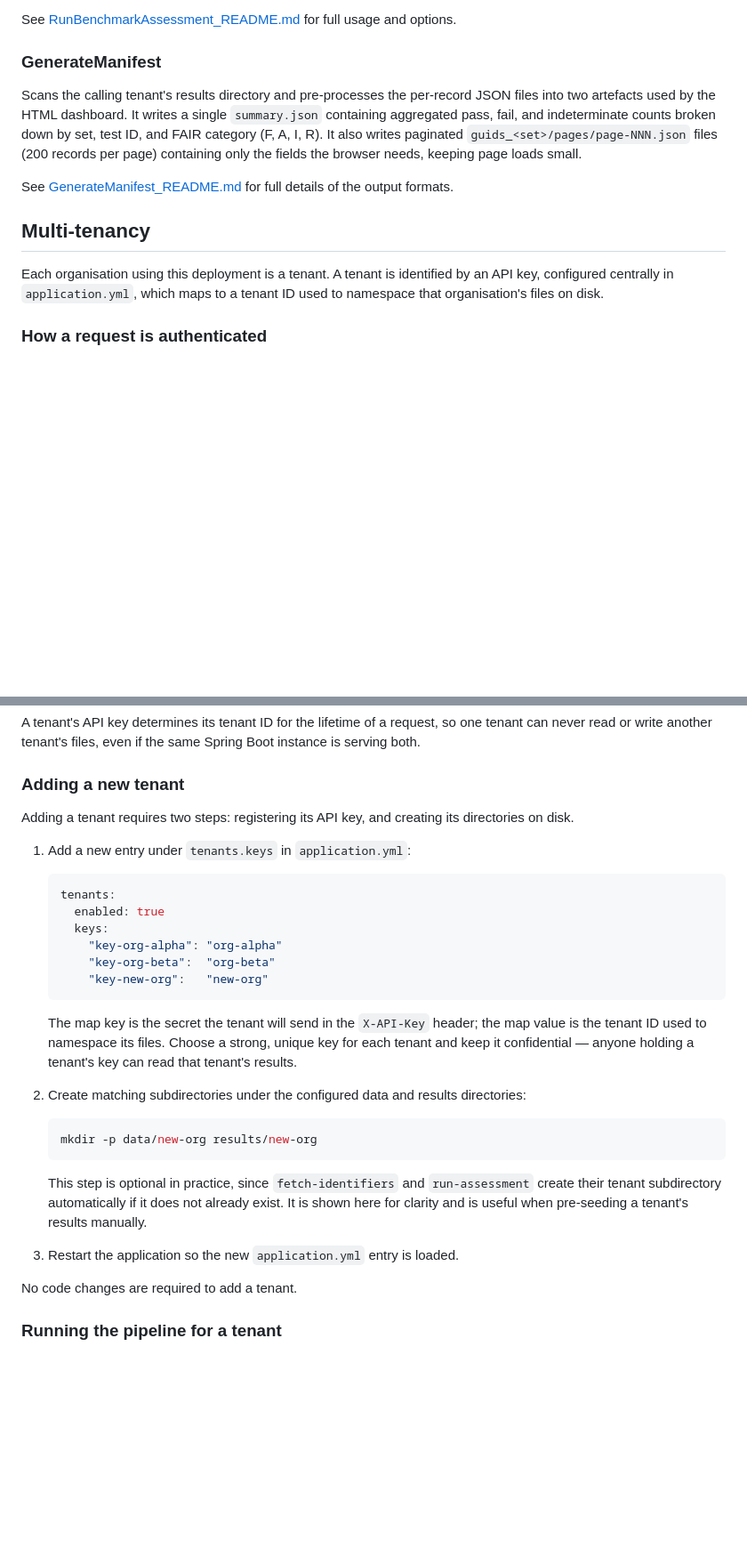
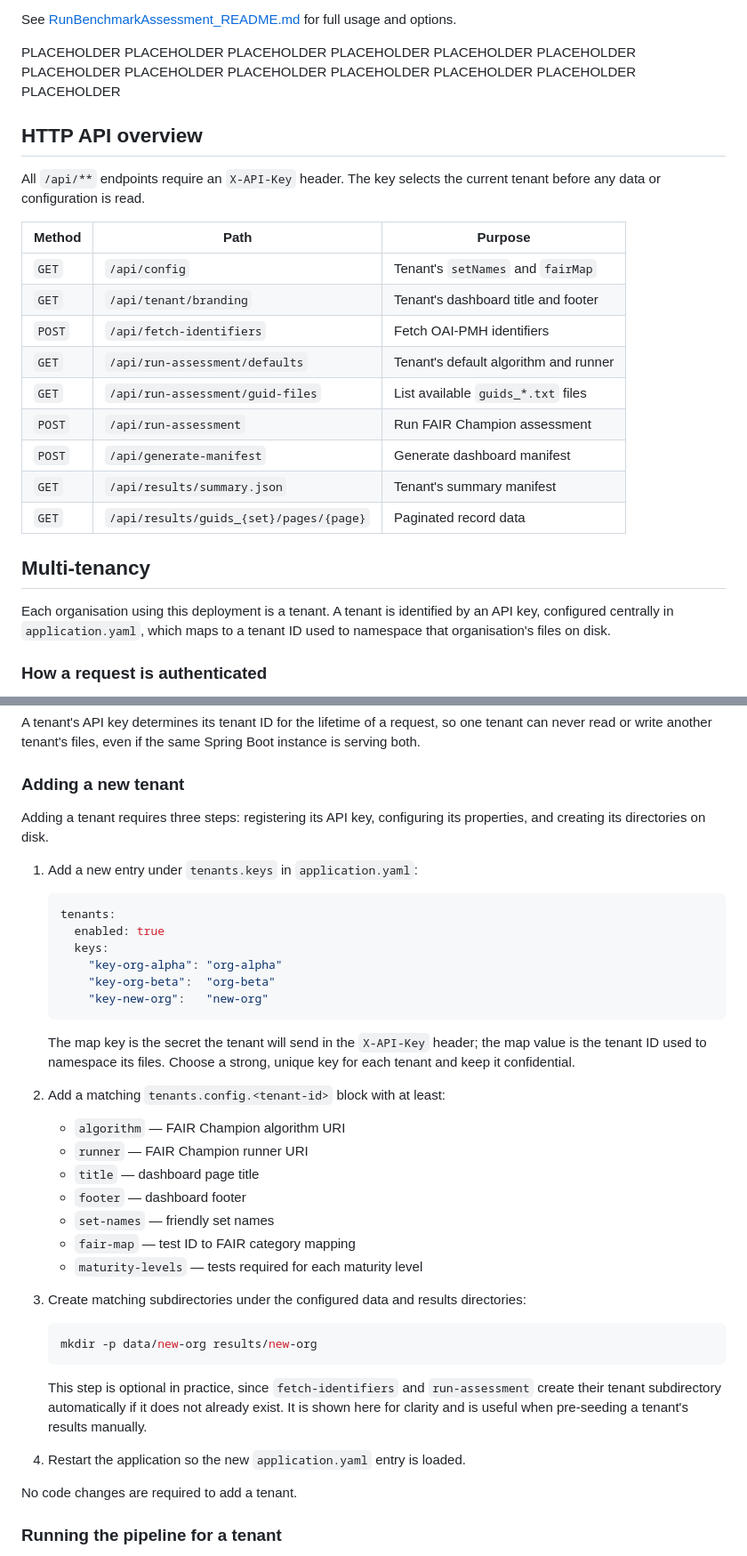
Before and after one commit to cessda/cessda.cmv.benchmark-runner, a Markdown page: README.md, 2 parts joined by grey strips. Shown at 89% size. Rendered like a GitHub page; blank space fills up the shorter version.

````diff
--- a/README.md
+++ b/README.md
@@ -88,24 +88,41 @@ a single failure does not interrupt the rest of the batch.
 See [RunBenchmarkAssessment_README.md](RunBenchmarkAssessment_README.md)
 for full usage and options.
 
-### GenerateManifest
+PLACEHOLDER
+PLACEHOLDER
+PLACEHOLDER
+PLACEHOLDER
+PLACEHOLDER
+PLACEHOLDER
+PLACEHOLDER
+PLACEHOLDER
+PLACEHOLDER
+PLACEHOLDER
+PLACEHOLDER
+PLACEHOLDER
+PLACEHOLDER
 
-Scans the calling tenant's results directory and pre-processes the
-per-record JSON files into two artefacts used by the HTML dashboard.
-It writes a single `summary.json` containing aggregated pass, fail,
-and indeterminate counts broken down by set, test ID, and FAIR
-category (F, A, I, R). It also writes paginated
-`guids_<set>/pages/page-NNN.json` files (200 records per page)
-containing only the fields the browser needs, keeping page loads
-small.
+## HTTP API overview
 
-See [GenerateManifest_README.md](GenerateManifest_README.md) for full
-details of the output formats.
+All `/api/**` endpoints require an `X-API-Key` header. The key selects
+the current tenant before any data or configuration is read.
+
+| Method | Path | Purpose |
+|--------|------|---------|
+| `GET` | `/api/config` | Tenant's `setNames` and `fairMap` |
+| `GET` | `/api/tenant/branding` | Tenant's dashboard title and footer |
+| `POST` | `/api/fetch-identifiers` | Fetch OAI-PMH identifiers |
+| `GET` | `/api/run-assessment/defaults` | Tenant's default algorithm and runner |
+| `GET` | `/api/run-assessment/guid-files` | List available `guids_*.txt` files |
+| `POST` | `/api/run-assessment` | Run FAIR Champion assessment |
+| `POST` | `/api/generate-manifest` | Generate dashboard manifest |
+| `GET` | `/api/results/summary.json` | Tenant's summary manifest |
+| `GET` | `/api/results/guids_{set}/pages/{page}` | Paginated record data |
 
 ## Multi-tenancy
 
 Each organisation using this deployment is a tenant. A tenant is
-identified by an API key, configured centrally in `application.yml`,
+identified by an API key, configured centrally in `application.yaml`,
 which maps to a tenant ID used to namespace that organisation's files
 on disk.
 
@@ -145,10 +162,10 @@ files, even if the same Spring Boot instance is serving both.
 
 ### Adding a new tenant
 
-Adding a tenant requires two steps: registering its API key, and
-creating its directories on disk.
+Adding a tenant requires three steps: registering its API key,
+configuring its properties, and creating its directories on disk.
 
-1. Add a new entry under `tenants.keys` in `application.yml`:
+1. Add a new entry under `tenants.keys` in `application.yaml`:
 
    ```yaml
    tenants:
@@ -162,10 +179,19 @@ creating its directories on disk.
    The map key is the secret the tenant will send in the `X-API-Key`
    header; the map value is the tenant ID used to namespace its files.
    Choose a strong, unique key for each tenant and keep it
-   confidential — anyone holding a tenant's key can read that
-   tenant's results.
+   confidential.
 
-2. Create matching subdirectories under the configured data and
+2. Add a matching `tenants.config.<tenant-id>` block with at least:
+
+   - `algorithm` — FAIR Champion algorithm URI
+   - `runner` — FAIR Champion runner URI
+   - `title` — dashboard page title
+   - `footer` — dashboard footer
+   - `set-names` — friendly set names
+   - `fair-map` — test ID to FAIR category mapping
+   - `maturity-levels` — tests required for each maturity level
+
+3. Create matching subdirectories under the configured data and
    results directories:
 
    ```bash
@@ -177,7 +203,7 @@ creating its directories on disk.
    it does not already exist. It is shown here for clarity and is
    useful when pre-seeding a tenant's results manually.
 
-3. Restart the application so the new `application.yml` entry is
+4. Restart the application so the new `application.yaml` entry is
    loaded.
 
 No code changes are required to add a tenant.
````
Also changed, not shown: other parts of README.md (+1 -1 lines), API_Usage.md (+70 -4 lines), GenerateManifest_README.md (+12 -27 lines).
